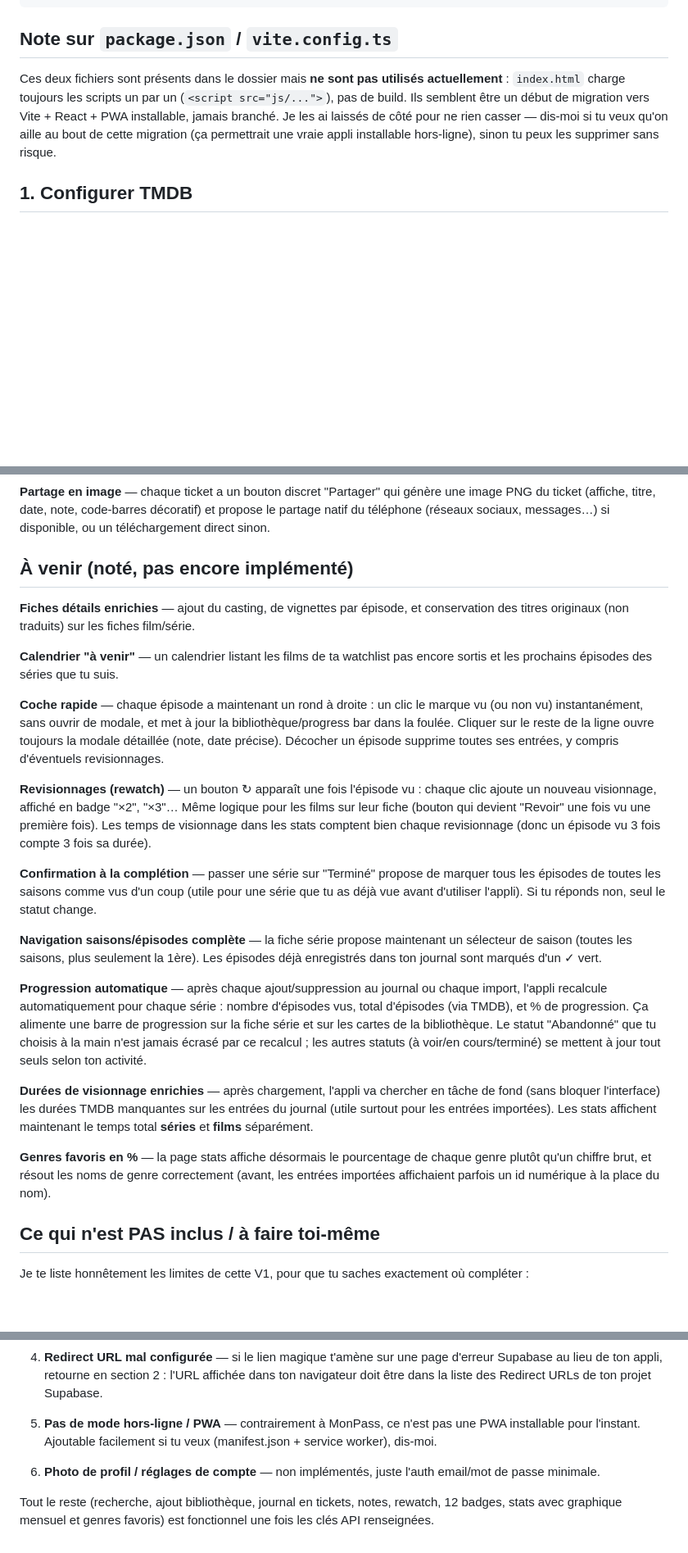
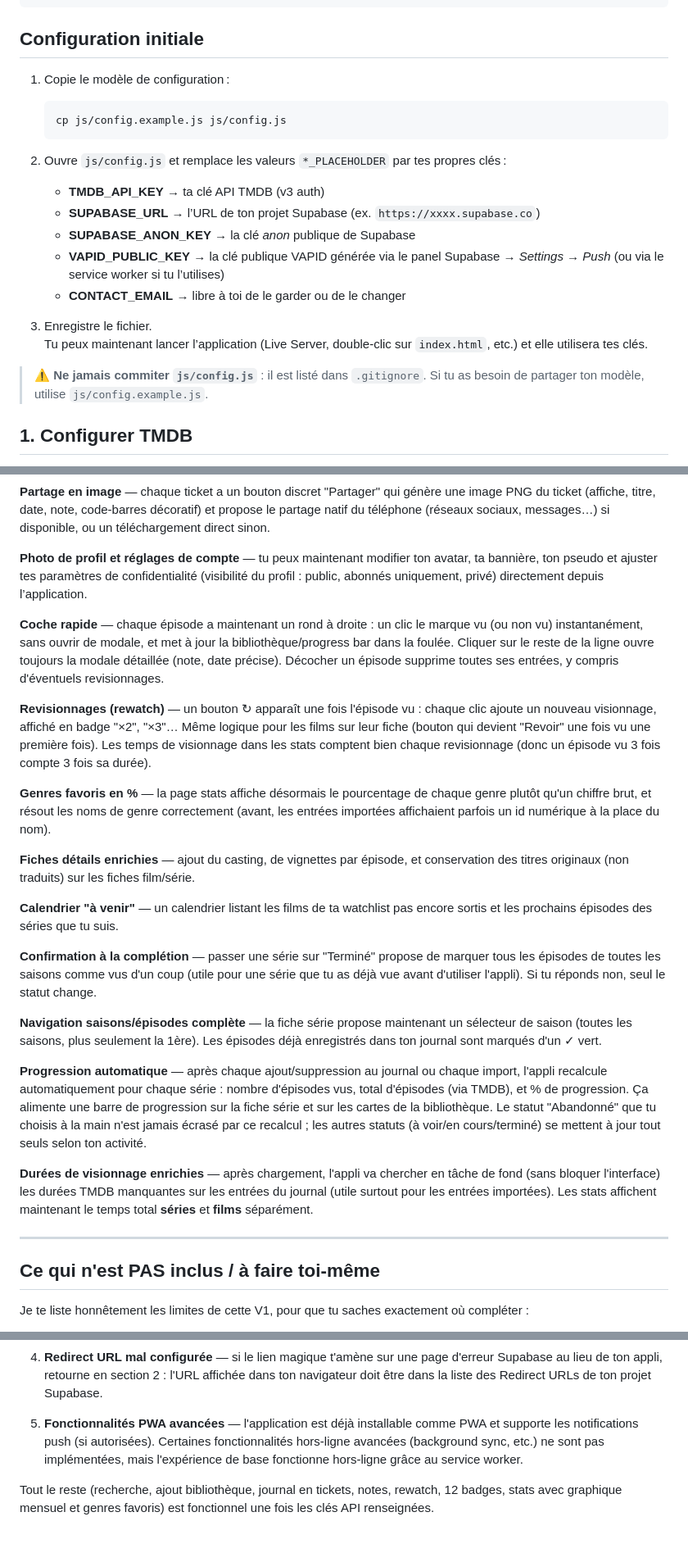
Before and after one commit to JordanMRT/carnet-cine, a Markdown page: README.md, 3 parts joined by grey strips. Shown at 82% size. Drawn GitHub-style; blank space fills up the shorter version.

````diff
--- a/README.md
+++ b/README.md
@@ -25,15 +28,24 @@ tvtime-clone/
     └── poster-placeholder.svg
 ```
 
-## Note sur `package.json` / `vite.config.ts`
+## Configuration initiale
 
-Ces deux fichiers sont présents dans le dossier mais **ne sont pas
-utilisés actuellement** : `index.html` charge toujours les scripts un
-par un (`<script src="js/...">`), pas de build. Ils semblent être un
-début de migration vers Vite + React + PWA installable, jamais
-branché. Je les ai laissés de côté pour ne rien casser — dis-moi si tu
-veux qu'on aille au bout de cette migration (ça permettrait une vraie
-appli installable hors-ligne), sinon tu peux les supprimer sans risque.
+1. Copie le modèle de configuration :
+   ```bash
+   cp js/config.example.js js/config.js
+   ```
+
+2. Ouvre `js/config.js` et remplace les valeurs `*_PLACEHOLDER` par tes propres clés :
+   - **TMDB_API_KEY** → ta clé API TMDB (v3 auth)
+   - **SUPABASE_URL** → l’URL de ton projet Supabase (ex. `https://xxxx.supabase.co`)
+   - **SUPABASE_ANON_KEY** → la clé *anon* publique de Supabase
+   - **VAPID_PUBLIC_KEY** → la clé publique VAPID générée via le panel Supabase → *Settings → Push* (ou via le service worker si tu l’utilises)
+   - **CONTACT_EMAIL** → libre à toi de le garder ou de le changer
+
+3. Enregistre le fichier.
+   Tu peux maintenant lancer l’application (Live Server, double‑clic sur `index.html`, etc.) et elle utilisera tes clés.
+
+> **⚠️ Ne jamais commiter `js/config.js`** : il est listé dans `.gitignore`. Si tu as besoin de partager ton modèle, utilise `js/config.example.js`.
 
 ## 1. Configurer TMDB
 
@@ -147,16 +159,10 @@ génère une image PNG du ticket (affiche, titre, date, note, code-barres
 décoratif) et propose le partage natif du téléphone (réseaux sociaux,
 messages…) si disponible, ou un téléchargement direct sinon.
 
-## À venir (noté, pas encore implémenté)
-
-**Fiches détails enrichies** — ajout du casting, de vignettes par
-épisode, et conservation des titres originaux (non traduits) sur les
-fiches film/série.
-
-**Calendrier "à venir"** — un calendrier listant les films de ta
-watchlist pas encore sortis et les prochains épisodes des séries que tu
-suis.
-
+**Photo de profil et réglages de compte** — tu peux maintenant
+modifier ton avatar, ta bannière, ton pseudo et ajuster tes paramètres
+de confidentialité (visibilité du profil : public, abonnés uniquement,
+privé) directement depuis l’application.
 
 **Coche rapide** — chaque épisode a maintenant un rond à droite : un
 clic le marque vu (ou non vu) instantanément, sans ouvrir de modale, et
@@ -172,11 +178,23 @@ vu : chaque clic ajoute un nouveau visionnage, affiché en badge "×2",
 les stats comptent bien chaque revisionnage (donc un épisode vu 3 fois
 compte 3 fois sa durée).
 
+**Genres favoris en %** — la page stats affiche désormais le
+pourcentage de chaque genre plutôt qu'un chiffre brut, et résout les
+noms de genre correctement (avant, les entrées importées affichaient
+parfois un id numérique à la place du nom).
+
+**Fiches détails enrichies** — ajout du casting, de vignettes par
+épisode, et conservation des titres originaux (non traduits) sur les
+fiches film/série.
+
+**Calendrier "à venir"** — un calendrier listant les films de ta
+watchlist pas encore sortis et les prochains épisodes des séries que tu
+suis.
+
 **Confirmation à la complétion** — passer une série sur "Terminé"
 propose de marquer tous les épisodes de toutes les saisons comme vus
 d'un coup (utile pour une série que tu as déjà vue avant d'utiliser
 l'appli). Si tu réponds non, seul le statut change.
-
 
 **Navigation saisons/épisodes complète** — la fiche série propose
 maintenant un sélecteur de saison (toutes les saisons, plus seulement
@@ -198,10 +216,7 @@ manquantes sur les entrées du journal (utile surtout pour les entrées
 importées). Les stats affichent maintenant le temps total **séries**
 et **films** séparément.
 
-**Genres favoris en %** — la page stats affiche désormais le
-pourcentage de chaque genre plutôt qu'un chiffre brut, et résout les
-noms de genre correctement (avant, les entrées importées affichaient
-parfois un id numérique à la place du nom).
+---
 
 ## Ce qui n'est PAS inclus / à faire toi-même
 
@@ -229,12 +244,11 @@ exactement où compléter :
    l'URL affichée dans ton navigateur doit être dans la liste des
    Redirect URLs de ton projet Supabase.
 
-5. **Pas de mode hors-ligne / PWA** — contrairement à MonPass, ce n'est
-   pas une PWA installable pour l'instant. Ajoutable facilement si tu
-   veux (manifest.json + service worker), dis-moi.
-
-6. **Photo de profil / réglages de compte** — non implémentés, juste
-   l'auth email/mot de passe minimale.
+5. **Fonctionnalités PWA avancées** — l'application est déjà installable
+   comme PWA et supporte les notifications push (si autorisées). Certaines
+   fonctionnalités hors‑ligne avancées (background sync, etc.) ne sont pas
+   implémentées, mais l'expérience de base fonctionne hors‑ligne grâce au
+   service worker.
 
 Tout le reste (recherche, ajout bibliothèque, journal en tickets, notes,
 rewatch, 12 badges, stats avec graphique mensuel et genres favoris) est
````
Also changed, not shown: other parts of README.md (+4 -1 lines).
